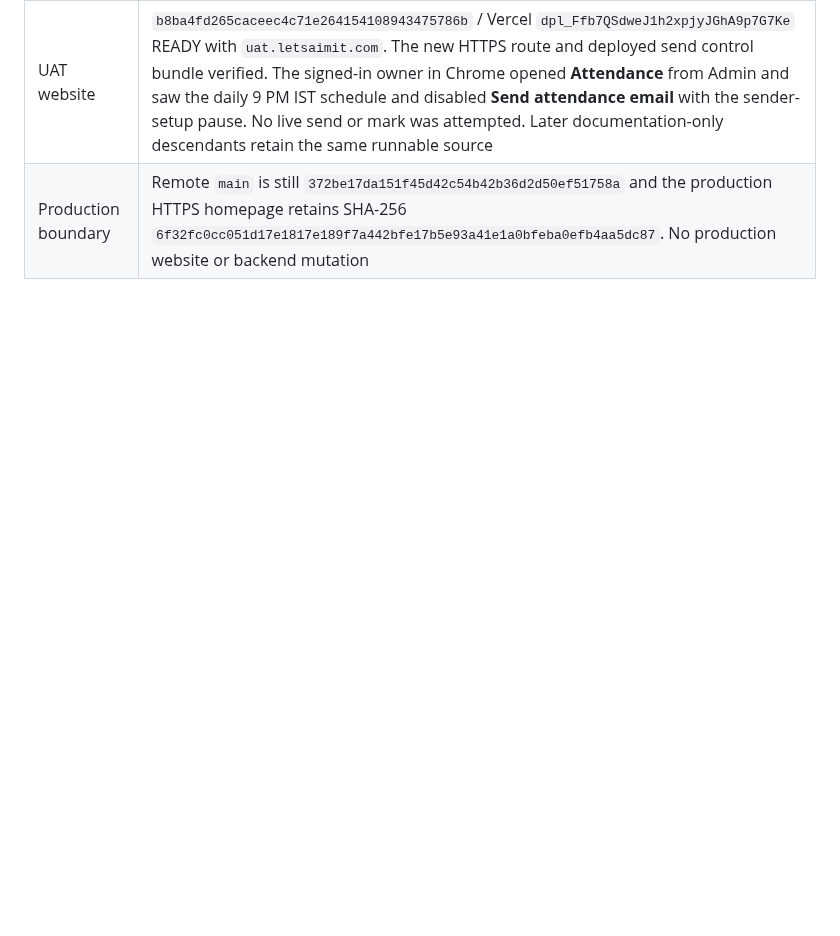
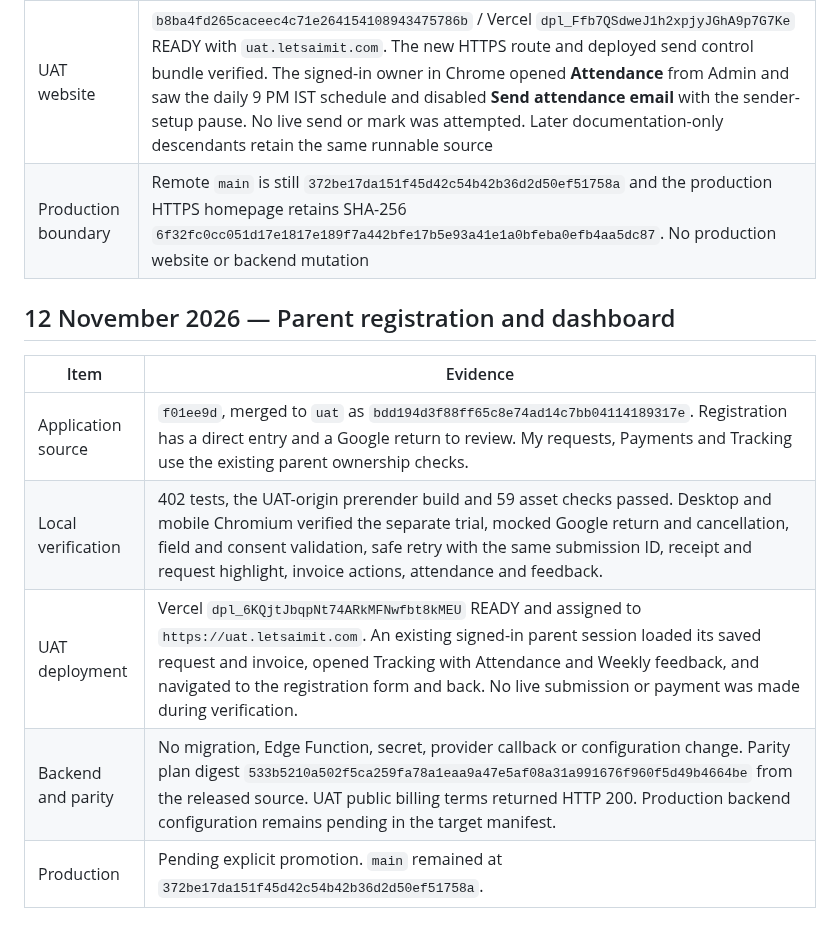
Before and after one commit to ankitkumarsingh1702/letsaimit, a Markdown page: docs/RELEASE-PARITY.md, the part around the change. Drawn GitHub-style; blank space fills up the shorter version.

Commit message:
Record verified UAT parent onboarding release

```diff
--- a/docs/RELEASE-PARITY.md
+++ b/docs/RELEASE-PARITY.md
@@ -470,3 +470,13 @@ HTTPS homepage is still 200 / 39,957 bytes with SHA-256
 | Sender handoff | Delegated GoDaddy Email & Office lists `contact@letsaimit.com` under Microsoft 365. Its Sign In action opens a separate mailbox login, which was prepared with that address. Domain SMTP relay or scoped provider sending access has not been verified. The existing personal Gmail app password is not the domain mailbox credential. No DNS or existing mail settings changed |
 | UAT website | `b8ba4fd265caceec4c71e264154108943475786b` / Vercel `dpl_Ffb7QSdweJ1h2xpjyJGhA9p7G7Ke` READY with `uat.letsaimit.com`. The new HTTPS route and deployed send control bundle verified. The signed-in owner in Chrome opened **Attendance** from Admin and saw the daily 9 PM IST schedule and disabled **Send attendance email** with the sender-setup pause. No live send or mark was attempted. Later documentation-only descendants retain the same runnable source |
 | Production boundary | Remote `main` is still `372be17da151f45d42c54b42b36d2d50ef51758a` and the production HTTPS homepage retains SHA-256 `6f32fc0cc051d17e1817e189f7a442bfe17b5e93a41e1a0bfeba0efb4aa5dc87`. No production website or backend mutation |
+
+## 12 November 2026 — Parent registration and dashboard
+
+| Item | Evidence |
+| --- | --- |
+| Application source | `f01ee9d`, merged to `uat` as `bdd194d3f88ff65c8e74ad14c7bb04114189317e`. Registration has a direct entry and a Google return to review. My requests, Payments and Tracking use the existing parent ownership checks. |
+| Local verification | 402 tests, the UAT-origin prerender build and 59 asset checks passed. Desktop and mobile Chromium verified the separate trial, mocked Google return and cancellation, field and consent validation, safe retry with the same submission ID, receipt and request highlight, invoice actions, attendance and feedback. |
+| UAT deployment | Vercel `dpl_6KQjtJbqpNt74ARkMFNwfbt8kMEU` READY and assigned to `https://uat.letsaimit.com`. An existing signed-in parent session loaded its saved request and invoice, opened Tracking with Attendance and Weekly feedback, and navigated to the registration form and back. No live submission or payment was made during verification. |
+| Backend and parity | No migration, Edge Function, secret, provider callback or configuration change. Parity plan digest `533b5210a502f5ca259fa78a1eaa9a47e5af08a31a991676f960f5d49b4664be` from the released source. UAT public billing terms returned HTTP 200. Production backend configuration remains pending in the target manifest. |
+| Production | Pending explicit promotion. `main` remained at `372be17da151f45d42c54b42b36d2d50ef51758a`. |
```
